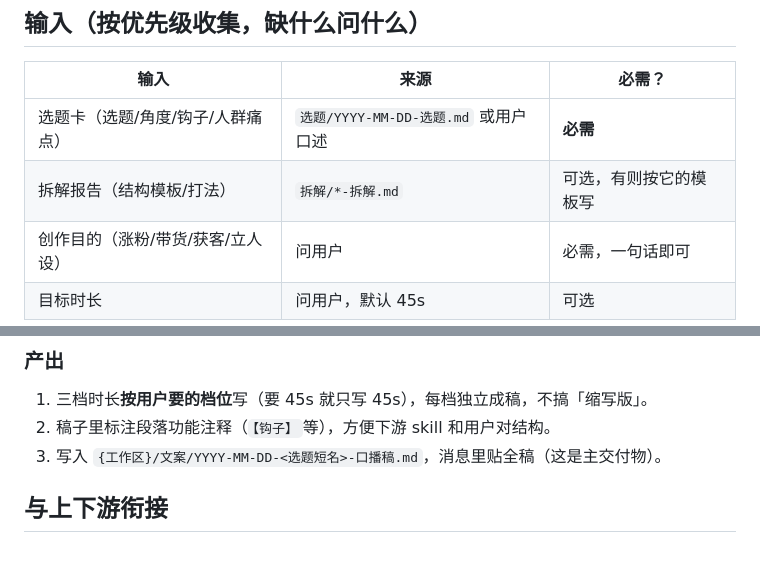
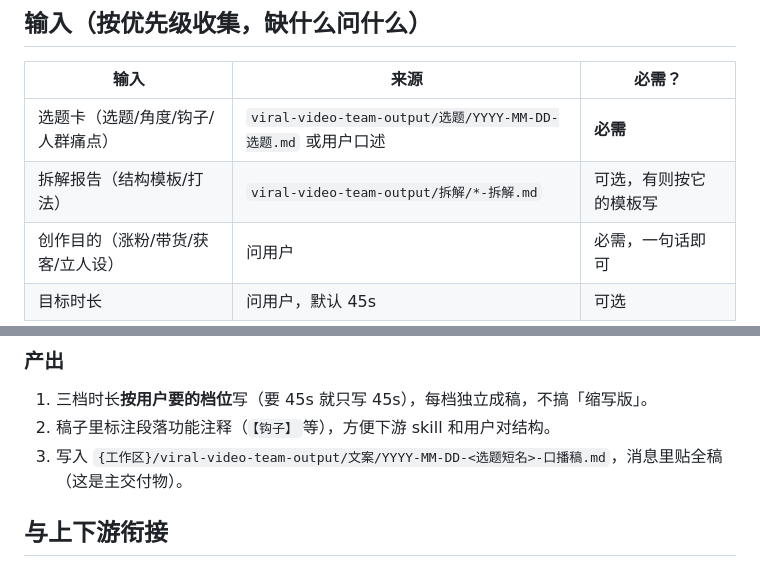
Before and after one commit to aispin/iskill-viral-copywriter, a Markdown page: SKILL.md, 2 parts joined by grey strips. Rendered like a GitHub page.

Commit message:
chore: 产物目录收敛到工作区 viral-video-team-output/（团队输出内聚，子目录名不变）

```diff
--- a/SKILL.md
+++ b/SKILL.md
@@ -17,8 +17,8 @@ description: 当用户要写短视频口播稿/带货文案/种草脚本，问
 
 | 输入 | 来源 | 必需？ |
 |---|---|---|
-| 选题卡（选题/角度/钩子/人群痛点） | `选题/YYYY-MM-DD-选题.md` 或用户口述 | **必需** |
-| 拆解报告（结构模板/打法） | `拆解/*-拆解.md` | 可选，有则按它的模板写 |
+| 选题卡（选题/角度/钩子/人群痛点） | `viral-video-team-output/选题/YYYY-MM-DD-选题.md` 或用户口述 | **必需** |
+| 拆解报告（结构模板/打法） | `viral-video-team-output/拆解/*-拆解.md` | 可选，有则按它的模板写 |
 | 创作目的（涨粉/带货/获客/立人设） | 问用户 | 必需，一句话即可 |
 | 目标时长 | 问用户，默认 45s | 可选 |
 
@@ -42,7 +42,7 @@ description: 当用户要写短视频口播稿/带货文案/种草脚本，问
 
 1. 三档时长**按用户要的档位**写（要 45s 就只写 45s），每档独立成稿，不搞「缩写版」。
 2. 稿子里标注段落功能注释（`【钩子】`等），方便下游 skill 和用户对结构。
-3. 写入 `{工作区}/文案/YYYY-MM-DD-<选题短名>-口播稿.md`，消息里贴全稿（这是主交付物）。
+3. 写入 `{工作区}/viral-video-team-output/文案/YYYY-MM-DD-<选题短名>-口播稿.md`，消息里贴全稿（这是主交付物）。
 
 ## 与上下游衔接
 
```
